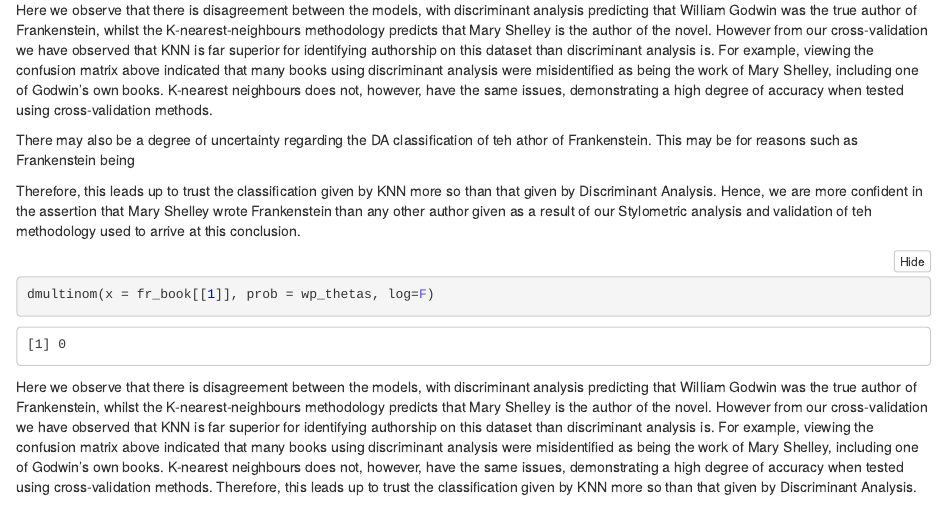
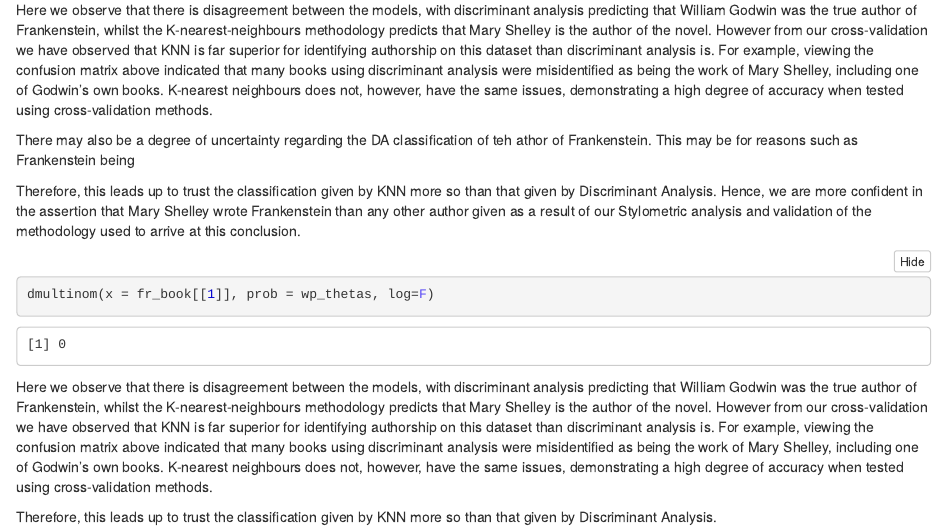
Before and after one commit to cammylove/Stats-Case-Studies-Group, an R Markdown document (Project1.Rmd): the page in a window 1100 px wide, from 5620 px down. The pictures show the output file Project1.nb.html that the author committed with the source, opened offline.

Commit message:
grammar check

````diff
--- a/Project1.Rmd
+++ b/Project1.Rmd
@@ -144,7 +144,7 @@ Here we observe that there is disagreement between the models, with discriminant
 
 There may also be a degree of uncertainty regarding the DA classification of teh athor of Frankenstein. This may be for reasons such as Frankenstein being
 
-Therefore, this leads up to trust the classification given by KNN more so than that given by Discriminant Analysis. Hence, we are more confident in the assertion that Mary Shelley wrote Frankenstein than any other author given as a result of our Stylometric analysis and validation of teh methodology used to arrive at this conclusion.
+Therefore, this leads up to trust the classification given by KNN more so than that given by Discriminant Analysis. Hence, we are more confident in the assertion that Mary Shelley wrote Frankenstein than any other author given as a result of our Stylometric analysis and validation of the methodology used to arrive at this conclusion.
 
 ```{r}
 # thiis is just for working out the theta values given to see how they compare with one another for 1)William Godwin 2)Frankenstein 3)Mary SHelley.
````
Also changed, not shown: Project1.nb.html, Project1.Rmd (4 more changed lines).
